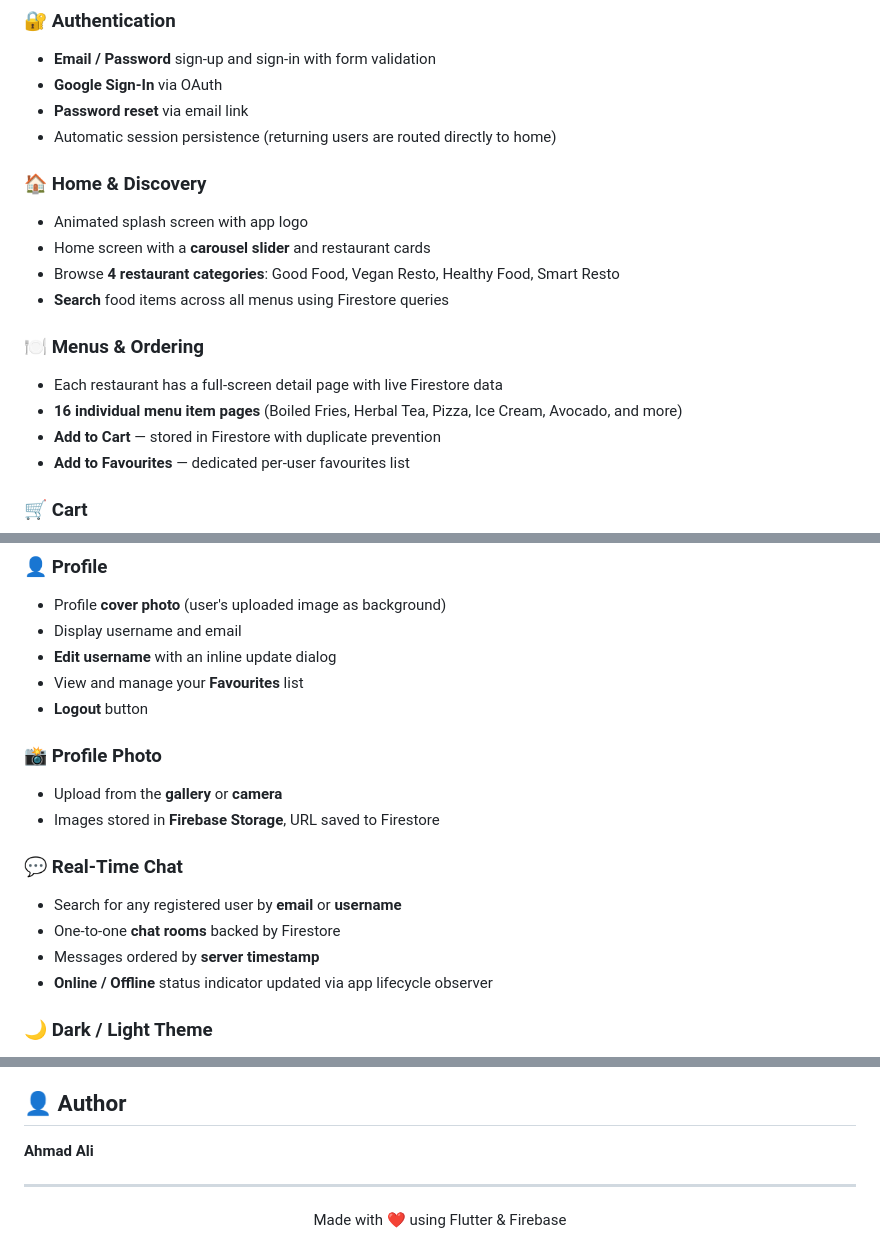
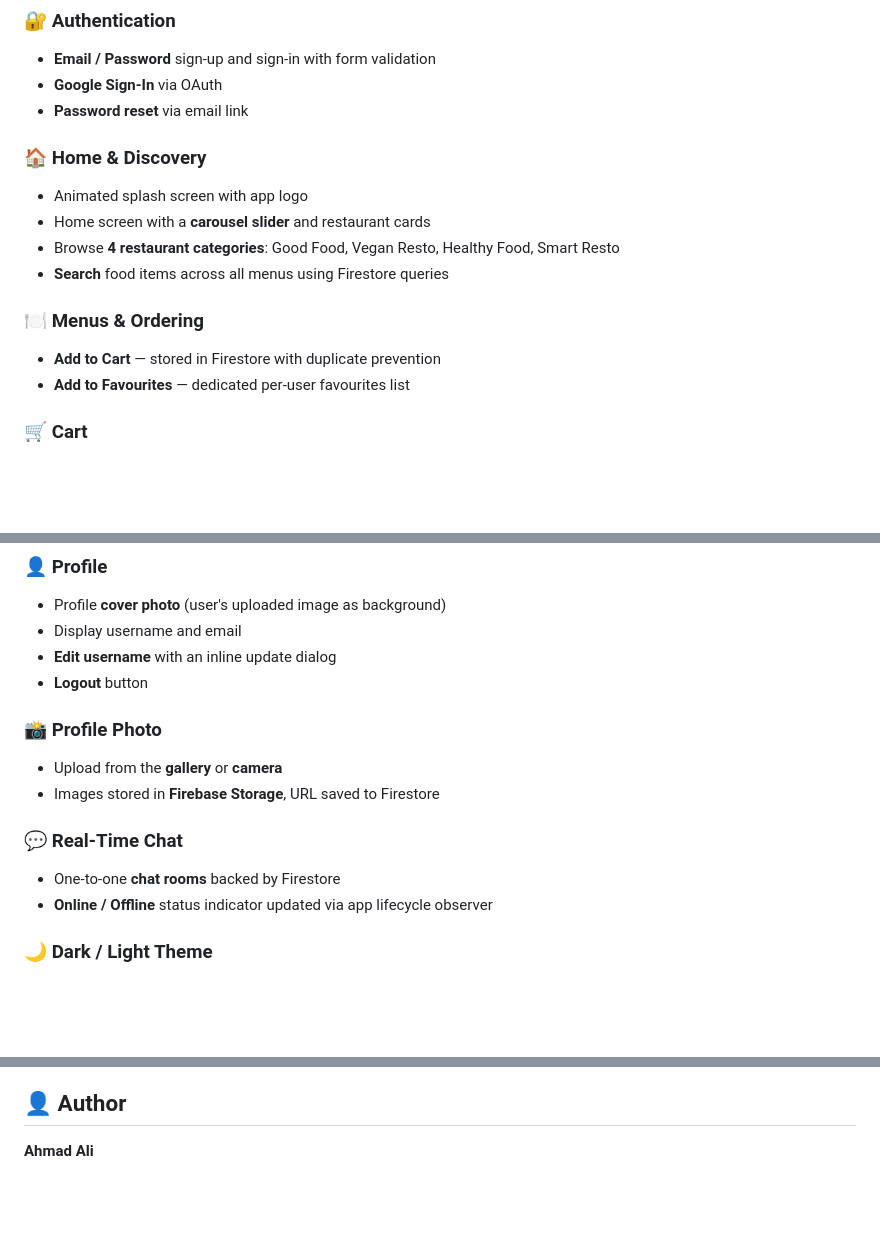
Before and after one commit to AhmxAli07/Foodwars-Food-Delivery-App, a Markdown page: README.md, 3 parts joined by grey strips. Drawn GitHub-style; blank space fills up the shorter version.

Commit message:
Update README to remove outdated features
Removed several features from the README, including automatic session persistence, favourites management, user search, and navigation details.

```diff
--- a/README.md
+++ b/README.md
@@ -43,7 +43,6 @@ The user interface for **FoodWars** was designed and prototyped in Figma before
 - **Email / Password** sign-up and sign-in with form validation
 - **Google Sign-In** via OAuth
 - **Password reset** via email link
-- Automatic session persistence (returning users are routed directly to home)
 
 ### 🏠 Home & Discovery
 - Animated splash screen with app logo
@@ -52,8 +51,6 @@ The user interface for **FoodWars** was designed and prototyped in Figma before
 - **Search** food items across all menus using Firestore queries
 
 ### 🍽️ Menus & Ordering
-- Each restaurant has a full-screen detail page with live Firestore data
-- **16 individual menu item pages** (Boiled Fries, Herbal Tea, Pizza, Ice Cream, Avocado, and more)
 - **Add to Cart** — stored in Firestore with duplicate prevention
 - **Add to Favourites** — dedicated per-user favourites list
 
@@ -66,7 +63,6 @@ The user interface for **FoodWars** was designed and prototyped in Figma before
 - Profile **cover photo** (user's uploaded image as background)
 - Display username and email
 - **Edit username** with an inline update dialog
-- View and manage your **Favourites** list
 - **Logout** button
 
 ### 📸 Profile Photo
@@ -74,9 +70,7 @@ The user interface for **FoodWars** was designed and prototyped in Figma before
 - Images stored in **Firebase Storage**, URL saved to Firestore
 
 ### 💬 Real-Time Chat
-- Search for any registered user by **email** or **username**
 - One-to-one **chat rooms** backed by Firestore
-- Messages ordered by **server timestamp**
 - **Online / Offline** status indicator updated via app lifecycle observer
 
 ### 🌙 Dark / Light Theme
@@ -285,9 +278,3 @@ The pre-built APK in [GitHub Releases](../../releases) is signed with a debug ke
 ## 👤 Author
 
 **Ahmad Ali**
-
----
-
-<div align="center">
-Made with ❤️ using Flutter & Firebase
-</div>
```
Also changed, not shown: other parts of README.md (+0 -1 lines).
